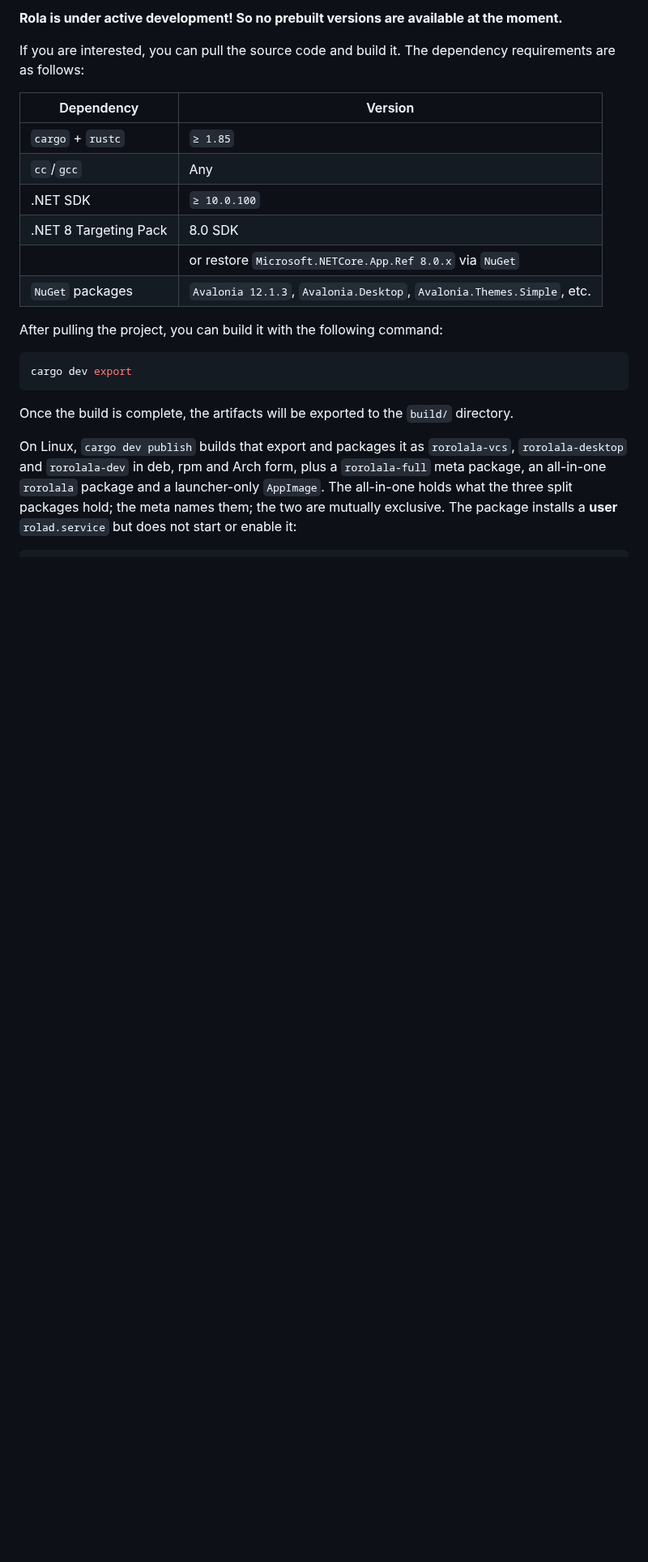
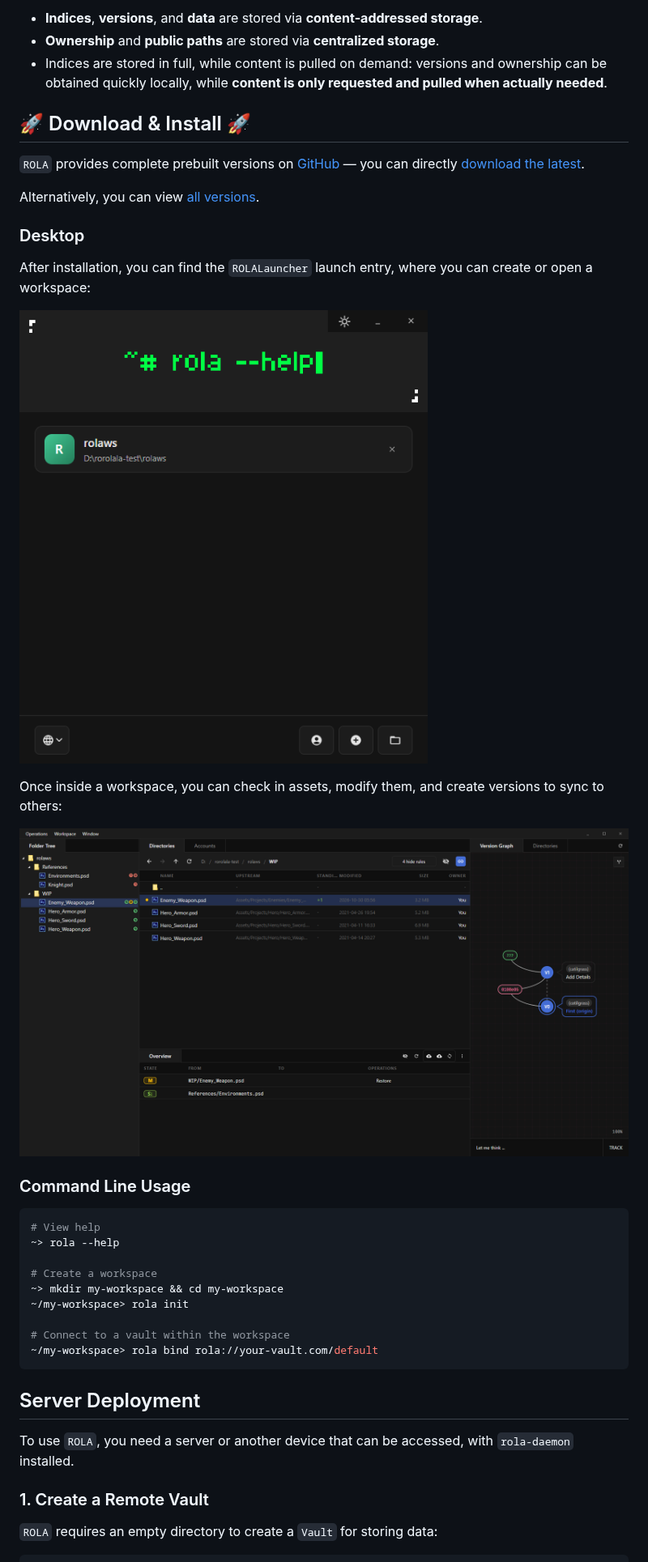
Before and after one commit to rorolala-vcs/rorolala-vcs, a Markdown page: README.md, the part around one of its changes. Shown at 81% size. Rendered like a GitHub page; pictures changed too: res/screenshots/rola-desktop-preview.png (added), res/screenshots/rola-launcher-preview.png (added); blank space fills up the shorter version.

Commit message:
chore: bump version to 0.1.3
Rewrite README with install, desktop, CLI and server deployment
sections, and add a Chinese translation.

````diff
--- a/README.md
+++ b/README.md
@@ -25,29 +23,44 @@ Rorolala is a version control system for artists that treats "structure" and "co
 
-**Rola is under active development! So no prebuilt versions are available at the moment.**
+- **Indices**, **versions**, and **data** are stored via **content-addressed storage**.
+- **Ownership** and **public paths** are stored via **centralized storage**.
+- Indices are stored in full, while content is pulled on demand: versions and ownership can be obtained quickly locally, while **content is only requested and pulled when actually needed**.
 
-If you are interested, you can pull the source code and build it. The dependency requirements are as follows:
+## 🚀 Download & Install 🚀
 
-| Dependency            | Version                                                               |
-| --------------------- | --------------------------------------------------------------------- |
-| `cargo` + `rustc`     | `≥ 1.85`                                                              |
-| `cc`/`gcc`            | Any                                                                   |
-| .NET SDK              | `≥ 10.0.100`                                                          |
-| .NET 8 Targeting Pack | 8.0 SDK                                                               |
-|                       | or restore `Microsoft.NETCore.App.Ref 8.0.x` via `NuGet`              |
-| `NuGet` packages      | `Avalonia 12.1.3`, `Avalonia.Desktop`, `Avalonia.Themes.Simple`, etc. |
+`ROLA` provides complete prebuilt versions on [GitHub](https://github.com/rorolala-vcs/rorolala-vcs) — you can directly [download the latest](https://github.com/rorolala-vcs/rorolala-vcs/releases/latest).
 
-After pulling the project, you can build it with the following command:
+Alternatively, you can view [all versions](https://github.com/rorolala-vcs/rorolala-vcs/releases).
+
+### Desktop
+
+After installation, you can find the `ROLALauncher` launch entry, where you can create or open a workspace:
+
+![](./res/screenshots/rola-launcher-preview.png)
+
+Once inside a workspace, you can check in assets, modify them, and create versions to sync to others:
+
+![](./res/screenshots/rola-desktop-preview.png)
+
+### Command Line Usage
 
 ```bash
-cargo dev export
+# View help
+~> rola --help
+
+# Create a workspace
+~> mkdir my-workspace && cd my-workspace
+~/my-workspace> rola init
+
+# Connect to a vault within the workspace
+~/my-workspace> rola bind rola://your-vault.com/default
 ```
 
-Once the build is complete, the artifacts will be exported to the `build/` directory.
+## Server Deployment
 
-On Linux, `cargo dev publish` builds that export and packages it as `rorolala-vcs`, `rorolala-desktop`
-and `rorolala-dev` in deb, rpm and Arch form, plus a `rorolala-full` meta package, an all-in-one
-`rorolala` package and a launcher-only `AppImage`. The all-in-one holds what the three split packages
-hold; the meta names them; the two are mutually exclusive. The package installs a **user**
-`rolad.service` but does not start or enable it:
+To use `ROLA`, you need a server or another device that can be accessed, with `rola-daemon` installed.
+
+### 1. Create a Remote Vault
+
+`ROLA` requires an empty directory to create a `Vault` for storing data:
 
 ```bash
````
Also changed, not shown: other parts of README.md (+41 -28 lines), README_zh_CN.md (added, +112 -0 lines), res/screenshots/gtk-daemon-gui.png (added), 3 other files.
